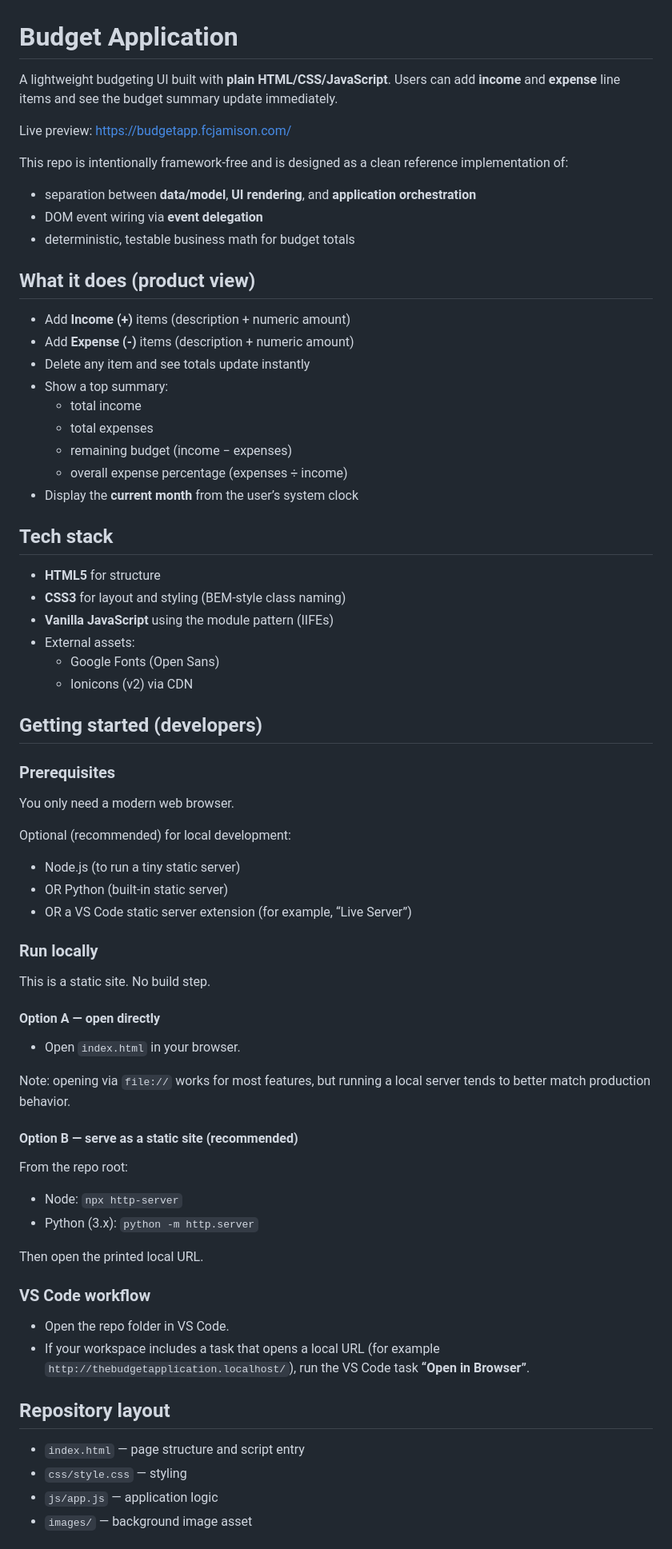
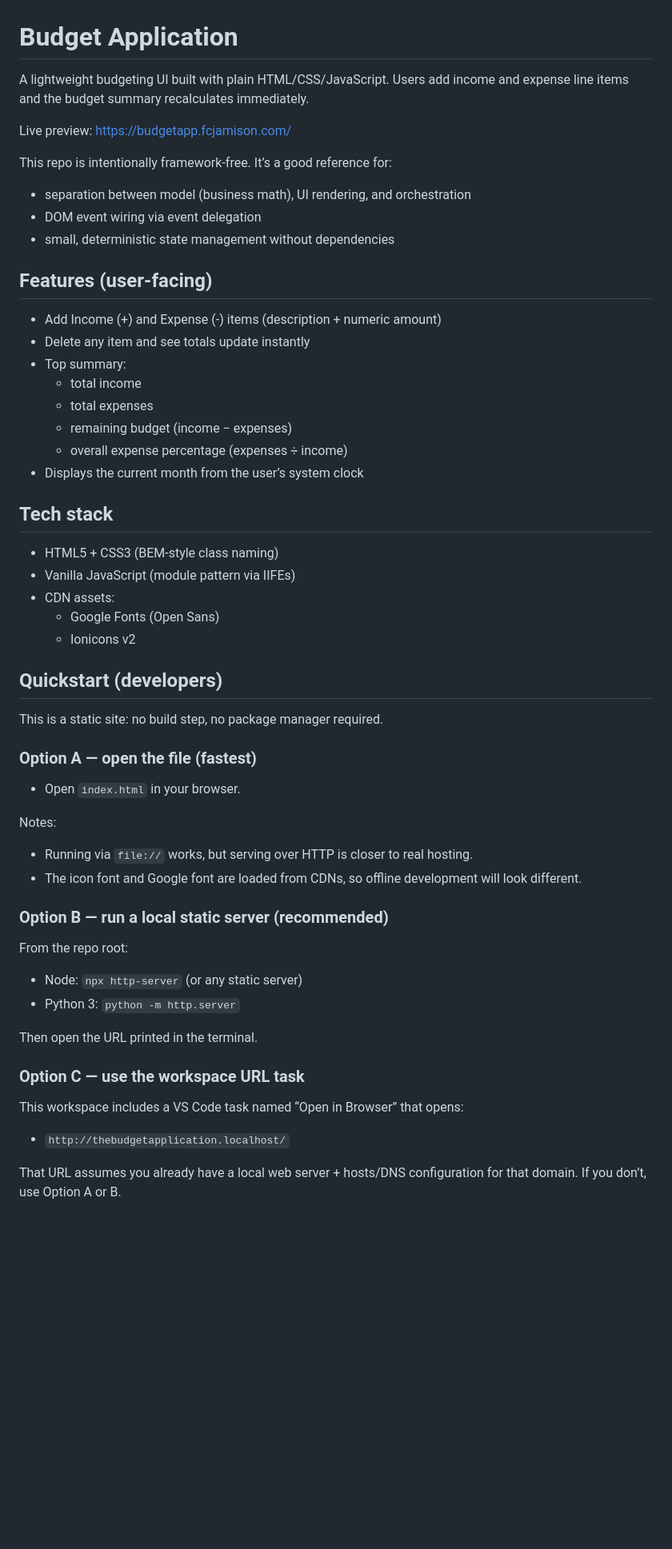
Before and after one commit to FrankJamison/The-Budget-Application, a Markdown page: README.md, the part around one of its changes. Shown at 80% size. Drawn GitHub-style; blank space fills up the shorter version.

```diff
--- a/README.md
+++ b/README.md
@@ -1,76 +1,61 @@
 # Budget Application
 
-A lightweight budgeting UI built with **plain HTML/CSS/JavaScript**. Users can add **income** and **expense** line items and see the budget summary update immediately.
+A lightweight budgeting UI built with plain HTML/CSS/JavaScript. Users add income and expense line items and the budget summary recalculates immediately.
 
 Live preview: https://budgetapp.fcjamison.com/
 
-This repo is intentionally framework-free and is designed as a clean reference implementation of:
+This repo is intentionally framework-free. It’s a good reference for:
 
-- separation between **data/model**, **UI rendering**, and **application orchestration**
-- DOM event wiring via **event delegation**
-- deterministic, testable business math for budget totals
+- separation between model (business math), UI rendering, and orchestration
+- DOM event wiring via event delegation
+- small, deterministic state management without dependencies
 
-## What it does (product view)
+## Features (user-facing)
 
-- Add **Income (+)** items (description + numeric amount)
-- Add **Expense (-)** items (description + numeric amount)
+- Add Income (+) and Expense (-) items (description + numeric amount)
 - Delete any item and see totals update instantly
-- Show a top summary:
+- Top summary:
   - total income
   - total expenses
   - remaining budget (income − expenses)
   - overall expense percentage (expenses ÷ income)
-- Display the **current month** from the user’s system clock
+- Displays the current month from the user’s system clock
 
 ## Tech stack
 
-- **HTML5** for structure
-- **CSS3** for layout and styling (BEM-style class naming)
-- **Vanilla JavaScript** using the module pattern (IIFEs)
-- External assets:
+- HTML5 + CSS3 (BEM-style class naming)
+- Vanilla JavaScript (module pattern via IIFEs)
+- CDN assets:
   - Google Fonts (Open Sans)
-  - Ionicons (v2) via CDN
+  - Ionicons v2
 
-## Getting started (developers)
+## Quickstart (developers)
 
-### Prerequisites
+This is a static site: no build step, no package manager required.
 
-You only need a modern web browser.
-
-Optional (recommended) for local development:
-
-- Node.js (to run a tiny static server)
-- OR Python (built-in static server)
-- OR a VS Code static server extension (for example, “Live Server”)
-
-### Run locally
-
-This is a static site. No build step.
-
-#### Option A — open directly
+### Option A — open the file (fastest)
 
 - Open `index.html` in your browser.
 
-Note: opening via `file://` works for most features, but running a local server tends to better match production behavior.
+Notes:
 
-#### Option B — serve as a static site (recommended)
+- Running via `file://` works, but serving over HTTP is closer to real hosting.
+- The icon font and Google font are loaded from CDNs, so offline development will look different.
+
+### Option B — run a local static server (recommended)
 
 From the repo root:
 
-- Node: `npx http-server`
-- Python (3.x): `python -m http.server`
+- Node: `npx http-server` (or any static server)
+- Python 3: `python -m http.server`
 
-Then open the printed local URL.
+Then open the URL printed in the terminal.
 
-### VS Code workflow
+### Option C — use the workspace URL task
 
-- Open the repo folder in VS Code.
-- If your workspace includes a task that opens a local URL (for example `http://thebudgetapplication.localhost/`), run the VS Code task **“Open in Browser”**.
+This workspace includes a VS Code task named “Open in Browser” that opens:
 
-## Repository layout
+- `http://thebudgetapplication.localhost/`
 
-- `index.html` — page structure and script entry
-- `css/style.css` — styling
-- `js/app.js` — application logic
-- `images/` — background image asset
+That URL assumes you already have a local web server + hosts/DNS configuration for that domain. If you don’t, use Option A or B.
 
```
Also changed, not shown: other parts of README.md (+86 -87 lines).
